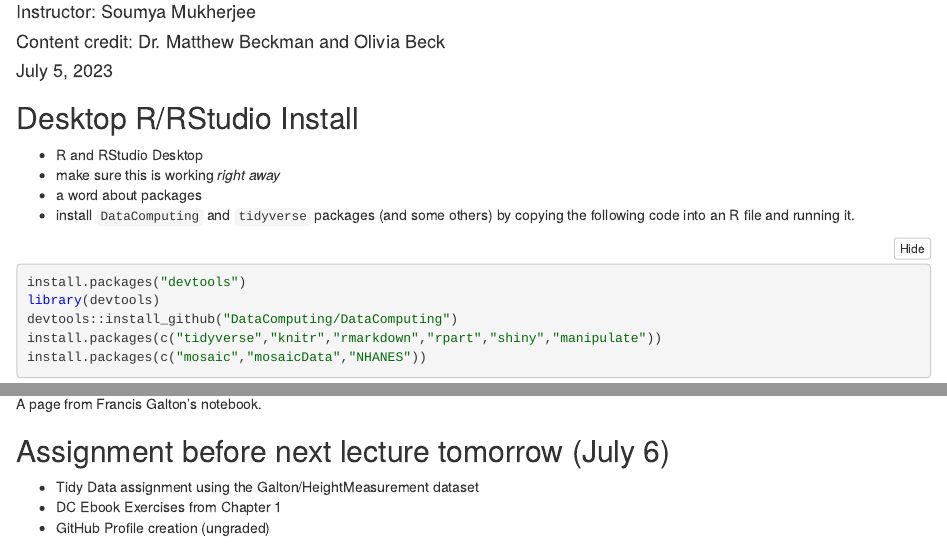
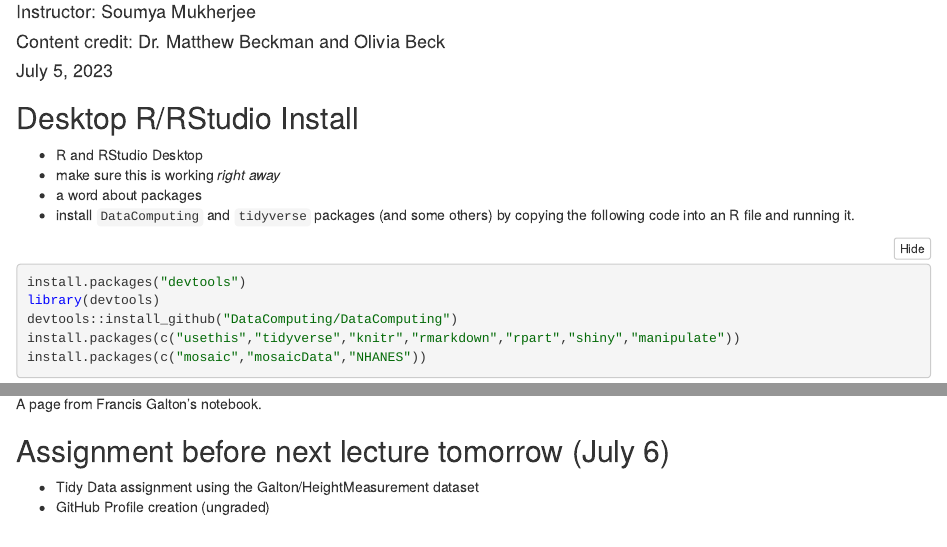
Before and after one commit to Soumya-Mukherjee-stat/STAT-184-course-materials, an R Markdown document (Day 2 notes/Day 2 class notes.Rmd): the page in a window 1100 px wide, from 70 px down, and a second part further down, joined at a grey line. The pictures show the output file Day 2 notes/Day 2 class notes.nb.html that the author committed with the source, opened offline.

Commit message:
Updated notes

````diff
--- a/Day 2 notes/Day 2 class notes.Rmd
+++ b/Day 2 notes/Day 2 class notes.Rmd
@@ -20,7 +20,7 @@ output:
 install.packages("devtools")
 library(devtools)
 devtools::install_github("DataComputing/DataComputing")
-install.packages(c("tidyverse","knitr","rmarkdown","rpart","shiny","manipulate"))
+install.packages(c("usethis","tidyverse","knitr","rmarkdown","rpart","shiny","manipulate"))
 install.packages(c("mosaic","mosaicData","NHANES"))
 ```
 ## Git & GitHub setup
@@ -124,5 +124,4 @@ Here's part of a page from his lab notebook. Things to think abou here:
 ## Assignment before next lecture tomorrow (July 6)
 
 - Tidy Data assignment using the Galton/HeightMeasurement dataset
-- DC Ebook Exercises from Chapter 1
 - GitHub Profile creation (ungraded)
````
Also changed, not shown: Day 2 notes/Day 2 Class Notes.pdf, Day 2 notes/Day 2 class notes.nb.html, Day 2 notes/Day-2-class-notes.html.
